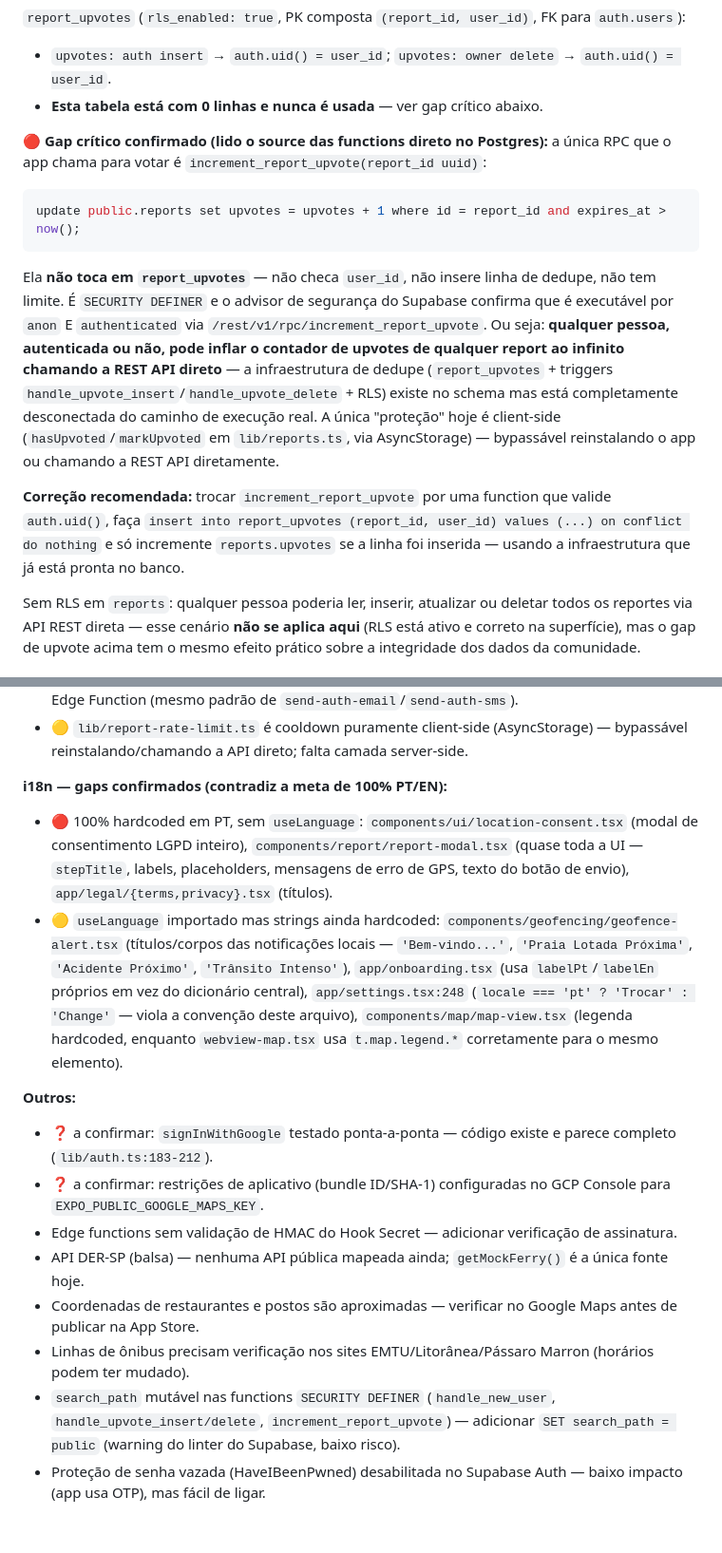
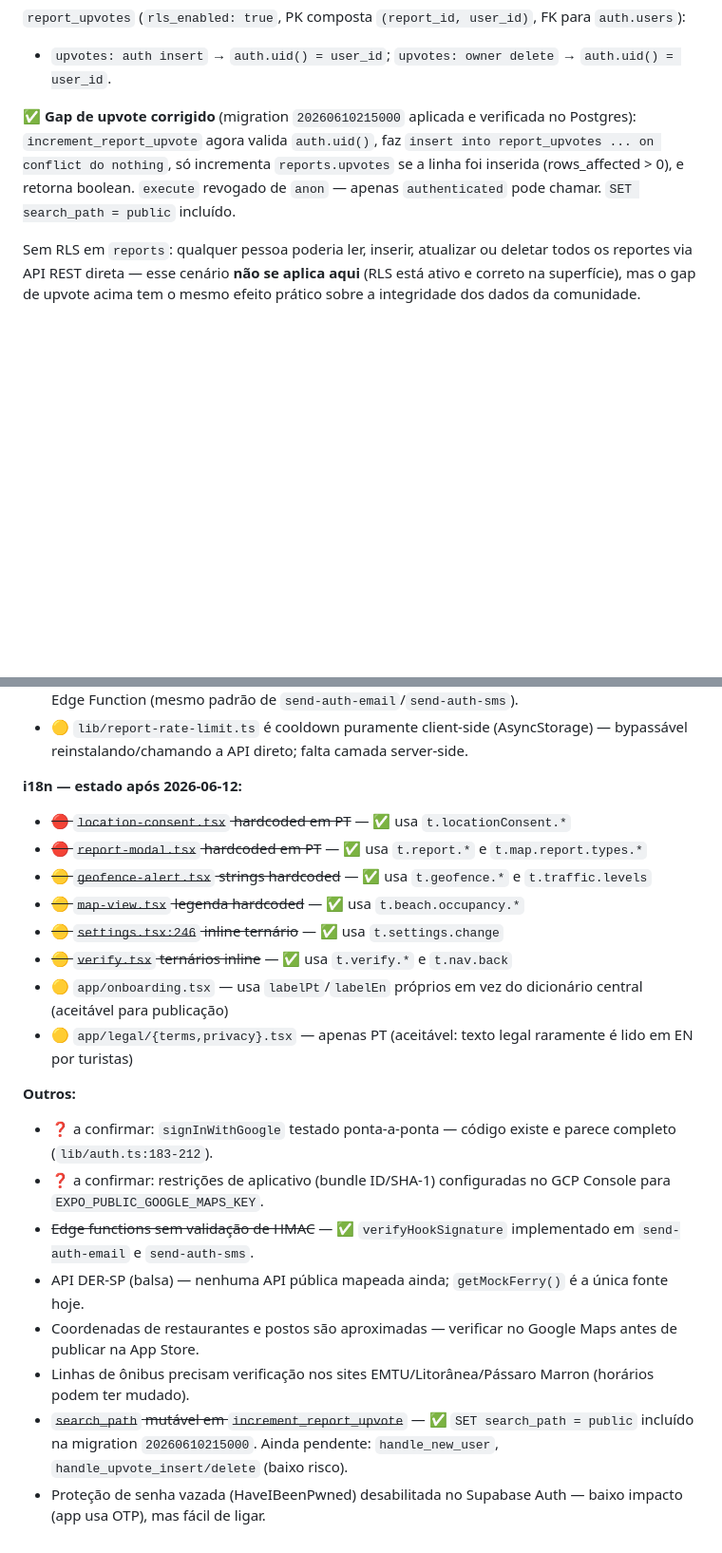
Before and after one commit to Lzdevmendes/litoralnapalma, a Markdown page: AGENTS.md, 2 parts joined by grey strips. Shown at 95% size. Rendered like a GitHub page; blank space fills up the shorter version.

Commit message:
docs: atualiza AGENTS.md — marca itens resolvidos (upvote, HMAC, i18n)

````diff
--- a/AGENTS.md
+++ b/AGENTS.md
@@ -130,26 +130,11 @@ O Supabase `anon key` é embarcado no app (EXPO_PUBLIC_*) e visível a qualquer
 
 `report_upvotes` (`rls_enabled: true`, PK composta `(report_id, user_id)`, FK para `auth.users`):
 - `upvotes: auth insert` → `auth.uid() = user_id`; `upvotes: owner delete` → `auth.uid() = user_id`.
-- **Esta tabela está com 0 linhas e nunca é usada** — ver gap crítico abaixo.
 
-🔴 **Gap crítico confirmado (lido o source das functions direto no Postgres):** a única RPC que o app
-chama para votar é `increment_report_upvote(report_id uuid)`:
-```sql
-update public.reports set upvotes = upvotes + 1 where id = report_id and expires_at > now();
-```
-Ela **não toca em `report_upvotes`** — não checa `user_id`, não insere linha de dedupe, não tem limite.
-É `SECURITY DEFINER` e o advisor de segurança do Supabase confirma que é executável por `anon` E
-`authenticated` via `/rest/v1/rpc/increment_report_upvote`. Ou seja: **qualquer pessoa, autenticada ou
-não, pode inflar o contador de upvotes de qualquer report ao infinito chamando a REST API direto** — a
-infraestrutura de dedupe (`report_upvotes` + triggers `handle_upvote_insert`/`handle_upvote_delete` +
-RLS) existe no schema mas está completamente desconectada do caminho de execução real. A única
-"proteção" hoje é client-side (`hasUpvoted`/`markUpvoted` em `lib/reports.ts`, via AsyncStorage) —
-bypassável reinstalando o app ou chamando a REST API diretamente.
-
-**Correção recomendada:** trocar `increment_report_upvote` por uma function que valide `auth.uid()`,
-faça `insert into report_upvotes (report_id, user_id) values (...) on conflict do nothing` e só
-incremente `reports.upvotes` se a linha foi inserida — usando a infraestrutura que já está pronta
-no banco.
+✅ **Gap de upvote corrigido** (migration `20260610215000` aplicada e verificada no Postgres):
+`increment_report_upvote` agora valida `auth.uid()`, faz `insert into report_upvotes ... on conflict do nothing`,
+só incrementa `reports.upvotes` se a linha foi inserida (rows_affected > 0), e retorna boolean.
+`execute` revogado de `anon` — apenas `authenticated` pode chamar. `SET search_path = public` incluído.
 
 Sem RLS em `reports`: qualquer pessoa poderia ler, inserir, atualizar ou deletar todos os reportes via API REST direta — esse cenário **não se aplica aqui** (RLS está ativo e correto na superfície), mas o gap de upvote acima tem o mesmo efeito prático sobre a integridade dos dados da comunidade.
 
@@ -266,24 +249,22 @@ supabase secrets set SEND_SMS_HOOK_SECRET=<copiado acima>
 - 🟡 `lib/report-rate-limit.ts` é cooldown puramente client-side (AsyncStorage) — bypassável
   reinstalando/chamando a API direto; falta camada server-side.
 
-**i18n — gaps confirmados (contradiz a meta de 100% PT/EN):**
-- 🔴 100% hardcoded em PT, sem `useLanguage`: `components/ui/location-consent.tsx` (modal de
-  consentimento LGPD inteiro), `components/report/report-modal.tsx` (quase toda a UI — `stepTitle`,
-  labels, placeholders, mensagens de erro de GPS, texto do botão de envio), `app/legal/{terms,privacy}.tsx` (títulos).
-- 🟡 `useLanguage` importado mas strings ainda hardcoded: `components/geofencing/geofence-alert.tsx`
-  (títulos/corpos das notificações locais — `'Bem-vindo...'`, `'Praia Lotada Próxima'`, `'Acidente
-  Próximo'`, `'Trânsito Intenso'`), `app/onboarding.tsx` (usa `labelPt`/`labelEn` próprios em vez do
-  dicionário central), `app/settings.tsx:248` (`locale === 'pt' ? 'Trocar' : 'Change'` — viola a
-  convenção deste arquivo), `components/map/map-view.tsx` (legenda hardcoded, enquanto `webview-map.tsx`
-  usa `t.map.legend.*` corretamente para o mesmo elemento).
+**i18n — estado após 2026-06-12:**
+- ~~🔴 `location-consent.tsx` hardcoded em PT~~ — ✅ usa `t.locationConsent.*`
+- ~~🔴 `report-modal.tsx` hardcoded em PT~~ — ✅ usa `t.report.*` e `t.map.report.types.*`
+- ~~🟡 `geofence-alert.tsx` strings hardcoded~~ — ✅ usa `t.geofence.*` e `t.traffic.levels`
+- ~~🟡 `map-view.tsx` legenda hardcoded~~ — ✅ usa `t.beach.occupancy.*`
+- ~~🟡 `settings.tsx:246` inline ternário~~ — ✅ usa `t.settings.change`
+- ~~🟡 `verify.tsx` ternários inline~~ — ✅ usa `t.verify.*` e `t.nav.back`
+- 🟡 `app/onboarding.tsx` — usa `labelPt`/`labelEn` próprios em vez do dicionário central (aceitável para publicação)
+- 🟡 `app/legal/{terms,privacy}.tsx` — apenas PT (aceitável: texto legal raramente é lido em EN por turistas)
 
 **Outros:**
 - ❓ a confirmar: `signInWithGoogle` testado ponta-a-ponta — código existe e parece completo (`lib/auth.ts:183-212`).
 - ❓ a confirmar: restrições de aplicativo (bundle ID/SHA-1) configuradas no GCP Console para `EXPO_PUBLIC_GOOGLE_MAPS_KEY`.
-- Edge functions sem validação de HMAC do Hook Secret — adicionar verificação de assinatura.
+- ~~Edge functions sem validação de HMAC~~ — ✅ `verifyHookSignature` implementado em `send-auth-email` e `send-auth-sms`.
 - API DER-SP (balsa) — nenhuma API pública mapeada ainda; `getMockFerry()` é a única fonte hoje.
 - Coordenadas de restaurantes e postos são aproximadas — verificar no Google Maps antes de publicar na App Store.
 - Linhas de ônibus precisam verificação nos sites EMTU/Litorânea/Pássaro Marron (horários podem ter mudado).
-- `search_path` mutável nas functions `SECURITY DEFINER` (`handle_new_user`, `handle_upvote_insert/delete`,
-  `increment_report_upvote`) — adicionar `SET search_path = public` (warning do linter do Supabase, baixo risco).
+- ~~`search_path` mutável em `increment_report_upvote`~~ — ✅ `SET search_path = public` incluído na migration `20260610215000`. Ainda pendente: `handle_new_user`, `handle_upvote_insert/delete` (baixo risco).
 - Proteção de senha vazada (HaveIBeenPwned) desabilitada no Supabase Auth — baixo impacto (app usa OTP), mas fácil de ligar.
````
Also changed, not shown: other parts of AGENTS.md (+3 -5 lines).
